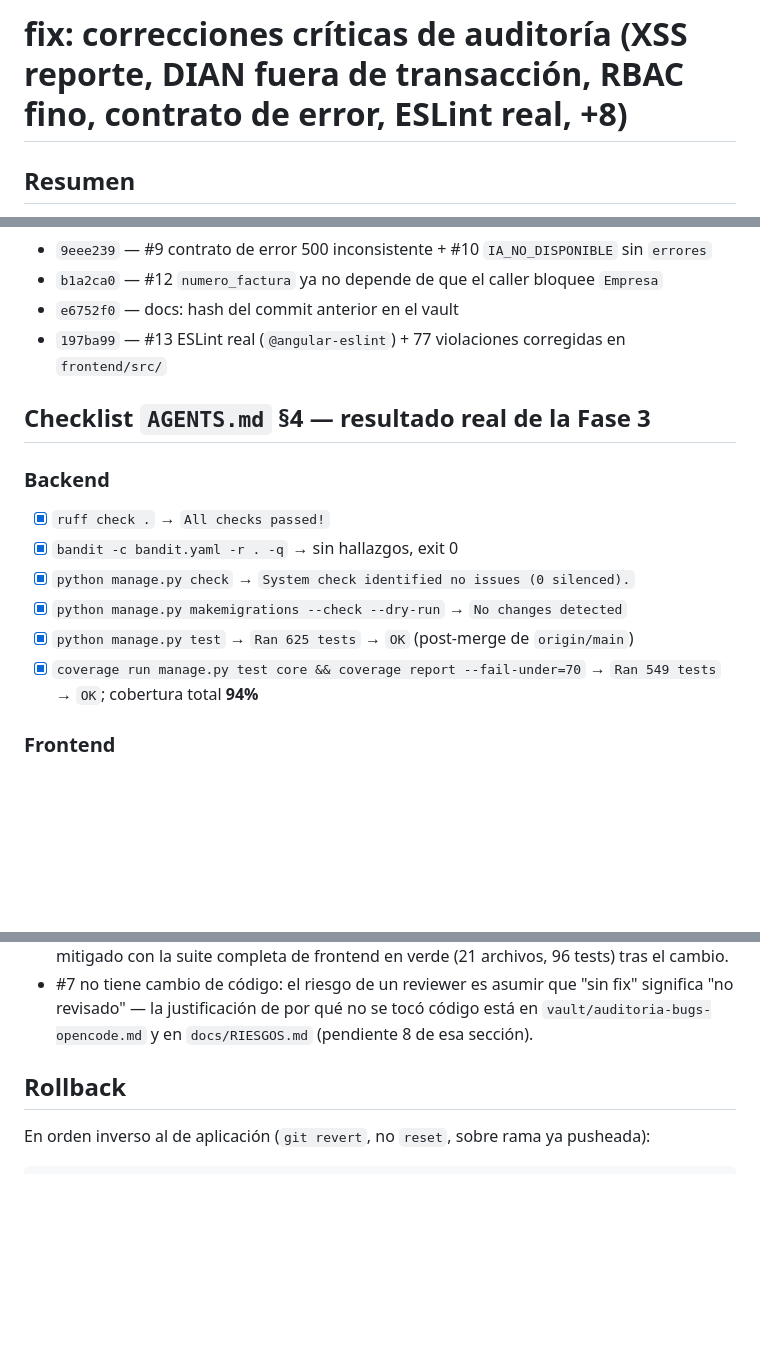
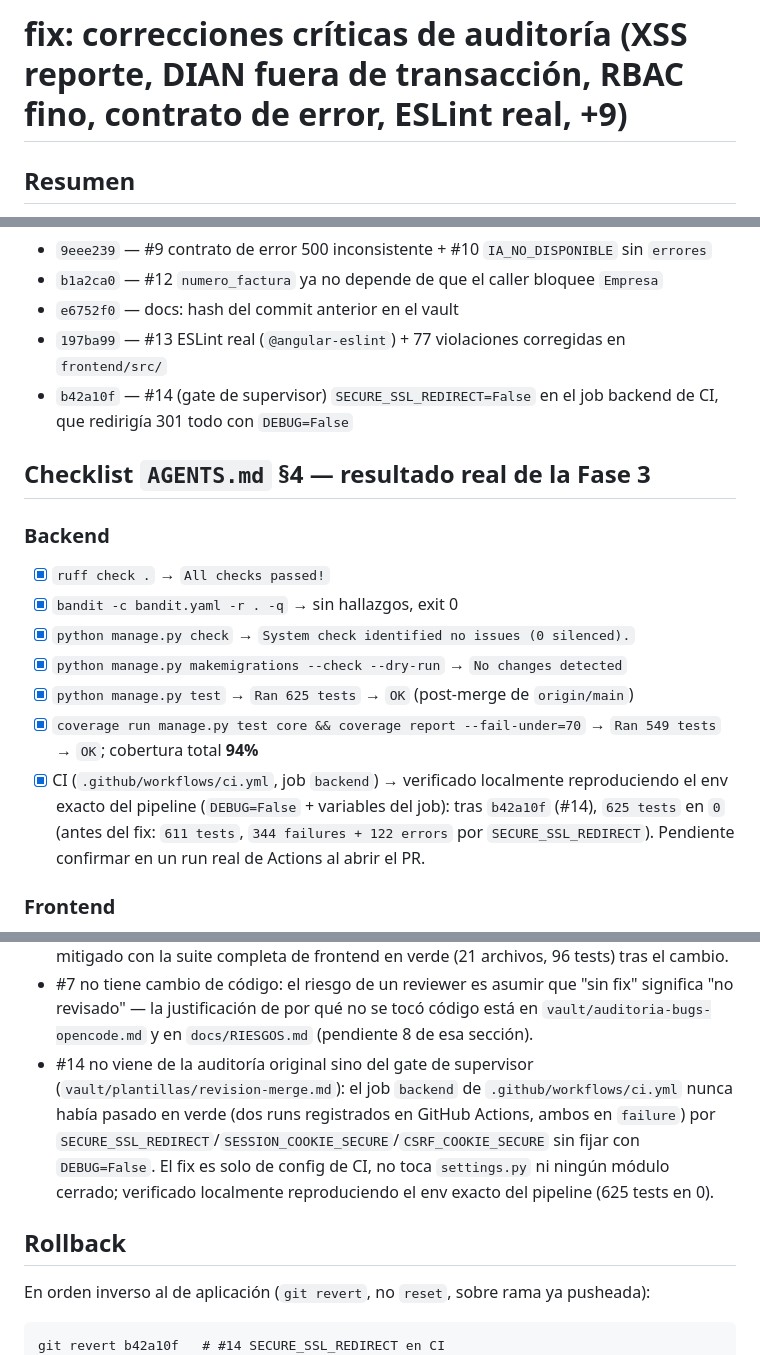
Before and after one commit to miguel2007ortiz/intersoft, a Markdown page: docs/PR-BODY-12.md, 3 parts joined by grey strips. GitHub-like rendering; blank space fills up the shorter version.

````diff
--- a/docs/PR-BODY-12.md
+++ b/docs/PR-BODY-12.md
@@ -1,4 +1,4 @@
-# fix: correcciones críticas de auditoría (XSS reporte, DIAN fuera de transacción, RBAC fino, contrato de error, ESLint real, +8)
+# fix: correcciones críticas de auditoría (XSS reporte, DIAN fuera de transacción, RBAC fino, contrato de error, ESLint real, +9)
 
 ## Resumen
 
@@ -20,6 +20,7 @@ código). Detalle completo, tabla de hallazgos y cuadro fix×gate en
 - `b1a2ca0` — #12 `numero_factura` ya no depende de que el caller bloquee `Empresa`
 - `e6752f0` — docs: hash del commit anterior en el vault
 - `197ba99` — #13 ESLint real (`@angular-eslint`) + 77 violaciones corregidas en `frontend/src/`
+- `b42a10f` — #14 (gate de supervisor) `SECURE_SSL_REDIRECT=False` en el job backend de CI, que redirigía 301 todo con `DEBUG=False`
 
 ## Checklist `AGENTS.md` §4 — resultado real de la Fase 3
 
@@ -31,6 +32,11 @@ código). Detalle completo, tabla de hallazgos y cuadro fix×gate en
 - [x] `python manage.py makemigrations --check --dry-run` → `No changes detected`
 - [x] `python manage.py test` → `Ran 625 tests` → `OK` (post-merge de `origin/main`)
 - [x] `coverage run manage.py test core && coverage report --fail-under=70` → `Ran 549 tests` → `OK`; cobertura total **94%**
+- [x] CI (`.github/workflows/ci.yml`, job `backend`) → verificado localmente
+  reproduciendo el env exacto del pipeline (`DEBUG=False` + variables del
+  job): tras `b42a10f` (#14), `625 tests` en `0` (antes del fix: `611
+  tests`, `344 failures + 122 errors` por `SECURE_SSL_REDIRECT`). Pendiente
+  confirmar en un run real de Actions al abrir el PR.
 
 ### Frontend
 
@@ -58,6 +64,14 @@ Todos los gates de esta ronda pasan sobre el estado final de la rama.
   fix" significa "no revisado" — la justificación de por qué no se tocó
   código está en `vault/auditoria-bugs-opencode.md` y en `docs/RIESGOS.md`
   (pendiente 8 de esa sección).
+- #14 no viene de la auditoría original sino del gate de supervisor
+  (`vault/plantillas/revision-merge.md`): el job `backend` de
+  `.github/workflows/ci.yml` nunca había pasado en verde (dos runs
+  registrados en GitHub Actions, ambos en `failure`) por
+  `SECURE_SSL_REDIRECT`/`SESSION_COOKIE_SECURE`/`CSRF_COOKIE_SECURE` sin
+  fijar con `DEBUG=False`. El fix es solo de config de CI, no toca
+  `settings.py` ni ningún módulo cerrado; verificado localmente
+  reproduciendo el env exacto del pipeline (625 tests en 0).
 
 ## Rollback
 
@@ -65,6 +79,7 @@ En orden inverso al de aplicación (`git revert`, no `reset`, sobre rama ya
 pusheada):
 
 ```
+git revert b42a10f   # #14 SECURE_SSL_REDIRECT en CI
 git revert 197ba99   # #13 ESLint frontend
 git revert b1a2ca0   # #12 numero_factura
 git revert 9eee239   # #9 + #10 contrato de error
````
Also changed, not shown: docs/RIESGOS.md (+1 -0 lines), vault/auditoria-bugs-opencode.md (+19 -1 lines).
